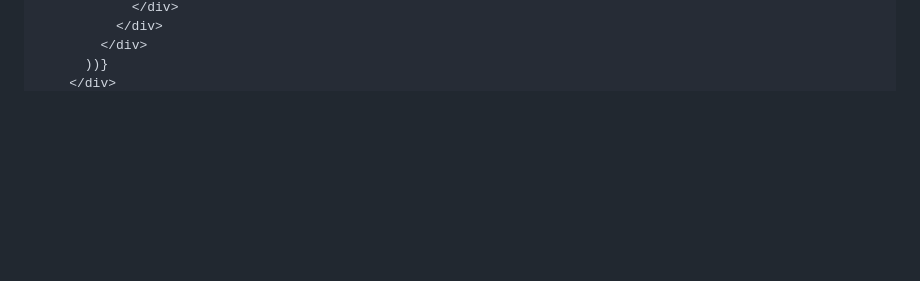
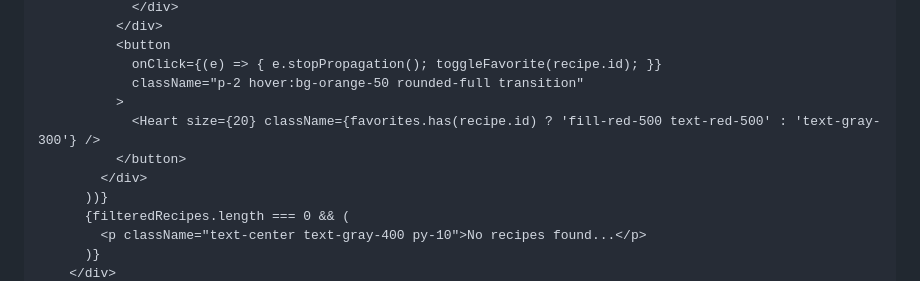
Before and after one commit to aihtut46-tech/-cookmate-web-, a Markdown page: README.md, the part around one of its changes. GitHub-like rendering; blank space fills up the shorter version.

```diff
--- a/README.md
+++ b/README.md
@@ -190,5 +105,14 @@ export default function CookMateApp() {
                 </div>
               </div>
+              <button
+                onClick={(e) => { e.stopPropagation(); toggleFavorite(recipe.id); }}
+                className="p-2 hover:bg-orange-50 rounded-full transition"
+              >
+                <Heart size={20} className={favorites.has(recipe.id) ? 'fill-red-500 text-red-500' : 'text-gray-300'} />
+              </button>
             </div>
           ))}
+          {filteredRecipes.length === 0 && (
+            <p className="text-center text-gray-400 py-10">No recipes found...</p>
+          )}
         </div>
```
Also changed, not shown: other parts of README.md (+164 -189 lines).
